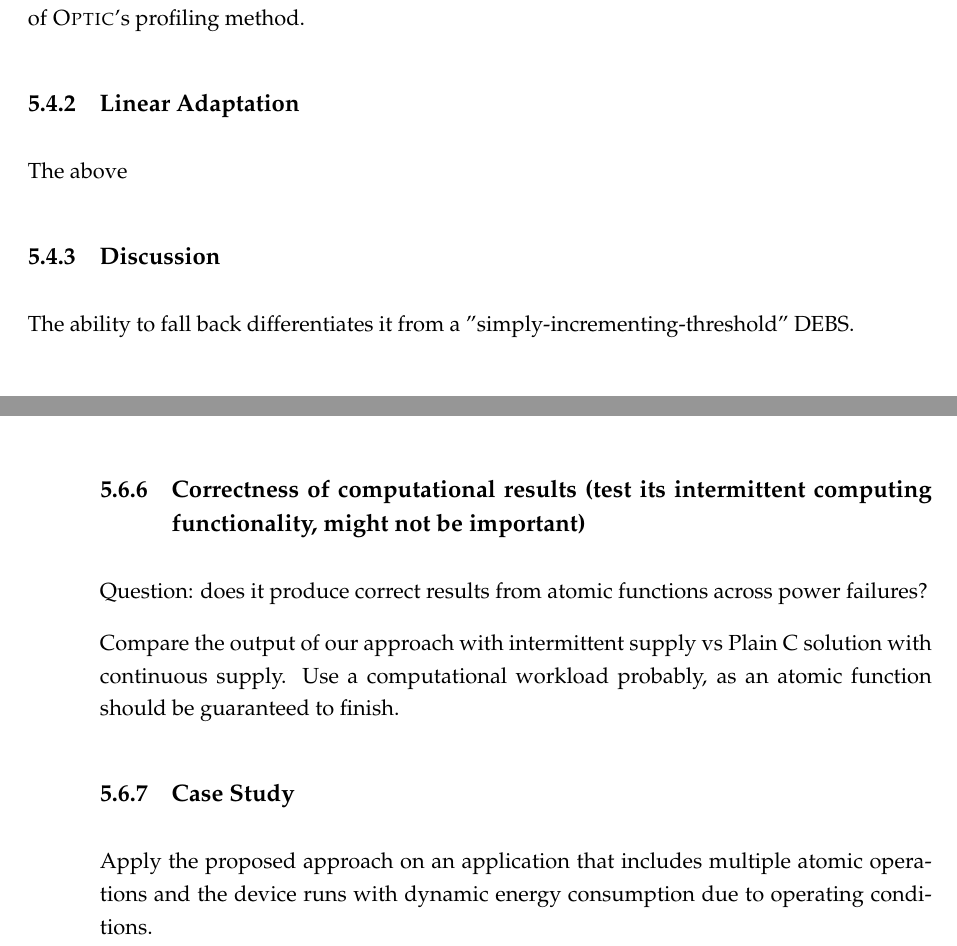
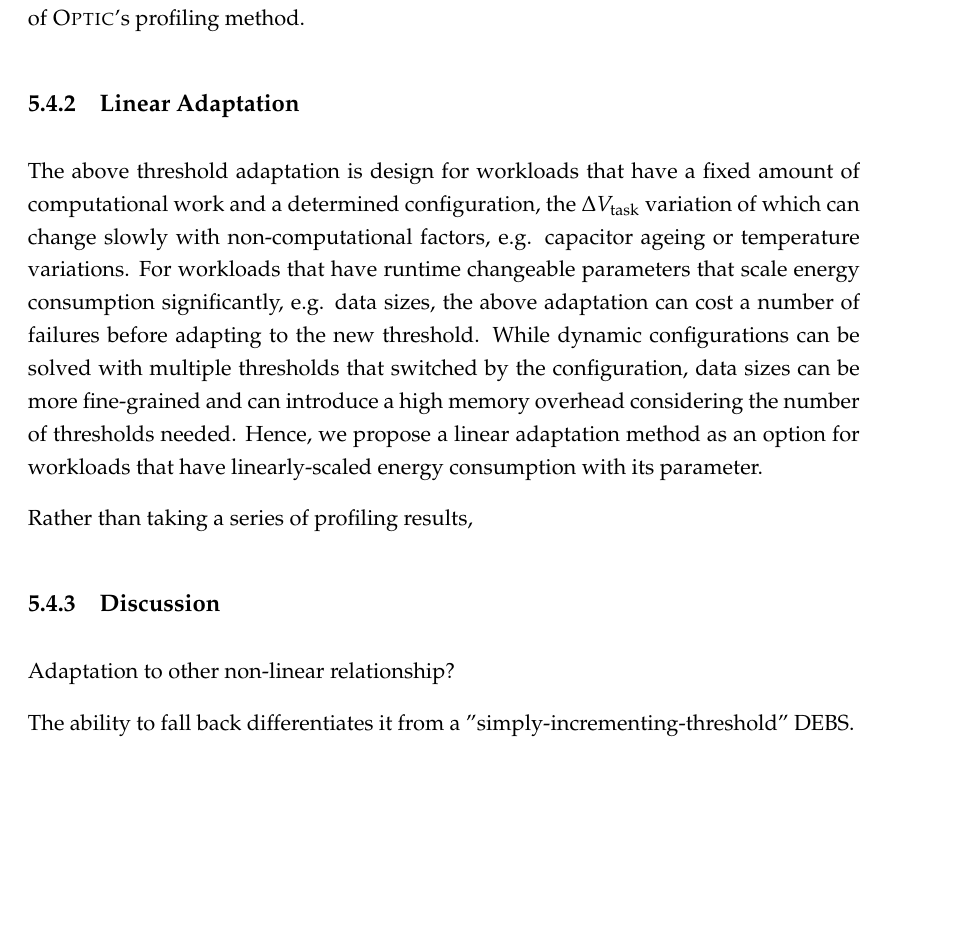
Before and after one commit to jiezhan0214/thesis, a LaTeX thesis (Thesis.tex, which reads ch5_optic/tex/experiment.tex, ch5_optic/tex/method2.tex): two parts of pages 84 and 89 of 104 before the commit and part of page 84 of 104 after it, the two joined at a grey line, cut so that both start at the same text, the shorter picture padded with empty space. Compiled offline with pdfLaTeX.

Commit message:
small updates

```diff
--- a/ch5_optic/tex/experiment.tex
+++ b/ch5_optic/tex/experiment.tex
@@ -107,13 +107,13 @@ The energy/charge consumption can also be calculated.
 
 - Memory overhead. Check the section sizes of the compiled code. Compared it to a PlainC version and a Hibernus-like IC version.
 
-\subsection{Correctness of computational results (test its intermittent computing functionality, might not be important)}
+% \subsection{Correctness of computational results (test its intermittent computing functionality, might not be important)}
 
-Question: does it produce correct results from atomic functions across power failures?
+% Question: does it produce correct results from atomic functions across power failures?
 
-Compare the output of our approach with intermittent supply vs Plain C solution with continuous supply. Use a computational workload probably, as an atomic function should be guaranteed to finish.
+% Compare the output of our approach with intermittent supply vs Plain C solution with continuous supply. Use a computational workload probably, as an atomic function should be guaranteed to finish.
 
 
-\subsection{Case Study}
+% \subsection{Case Study}
 
-Apply the proposed approach on an application that includes multiple atomic operations and the device runs with dynamic energy consumption due to operating conditions.
+% Apply the proposed approach on an application that includes multiple atomic operations and the device runs with dynamic energy consumption due to operating conditions.
--- a/ch5_optic/tex/method2.tex
+++ b/ch5_optic/tex/method2.tex
@@ -58,8 +58,18 @@ If a charge cycle is not needed, i.e. the energy stored is already sufficient fo
 % optional multiple configurations (can be similar to multiple atom_func_state)
 \subsection{Linear Adaptation}
 
-The above
+The above threshold adaptation is design for workloads that have a fixed amount of computational work and a determined configuration, the $\Delta \nmm{V}{task}$ variation of which can change slowly with non-computational factors, e.g. capacitor ageing or temperature variations.
+For workloads that have runtime changeable parameters that scale energy consumption significantly, e.g. data sizes, the above adaptation can cost a number of failures before adapting to the new threshold.
+While dynamic configurations can be solved with multiple thresholds that switched by the configuration, data sizes can be more fine-grained and can introduce a high memory overhead considering the number of thresholds needed.
+Hence, we propose a linear adaptation method as an option for workloads that have linearly-scaled energy consumption with its parameter.
+
+Rather than taking a series of profiling results,
+
+% linear regression vs min-max sampling
+% y = theta0 + theta1 * x
 
 \subsection{Discussion}
 
+Adaptation to other non-linear relationship?
+
 The ability to fall back differentiates it from a "simply-incrementing-threshold" DEBS.
```
Also changed, not shown: ch5_optic/tex/experiment.tex (2 more changed lines), ch5_optic/tex/method2.tex (2 more changed lines).
